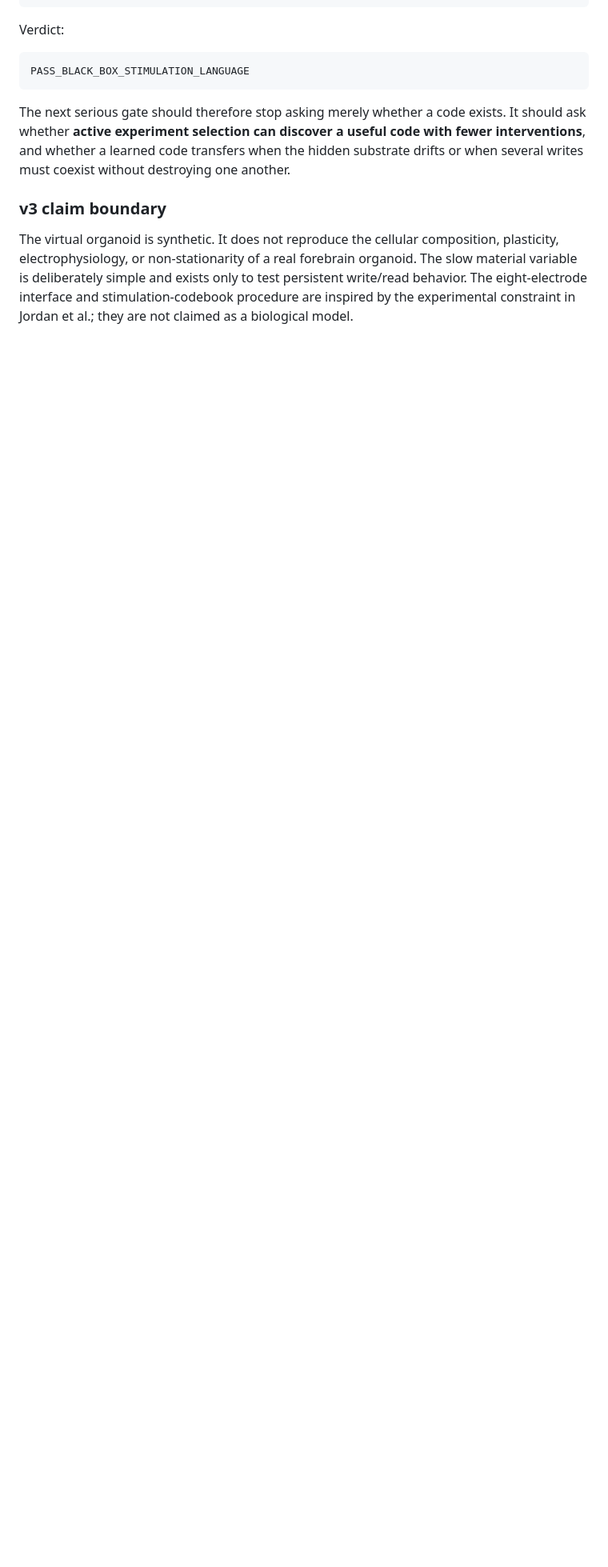
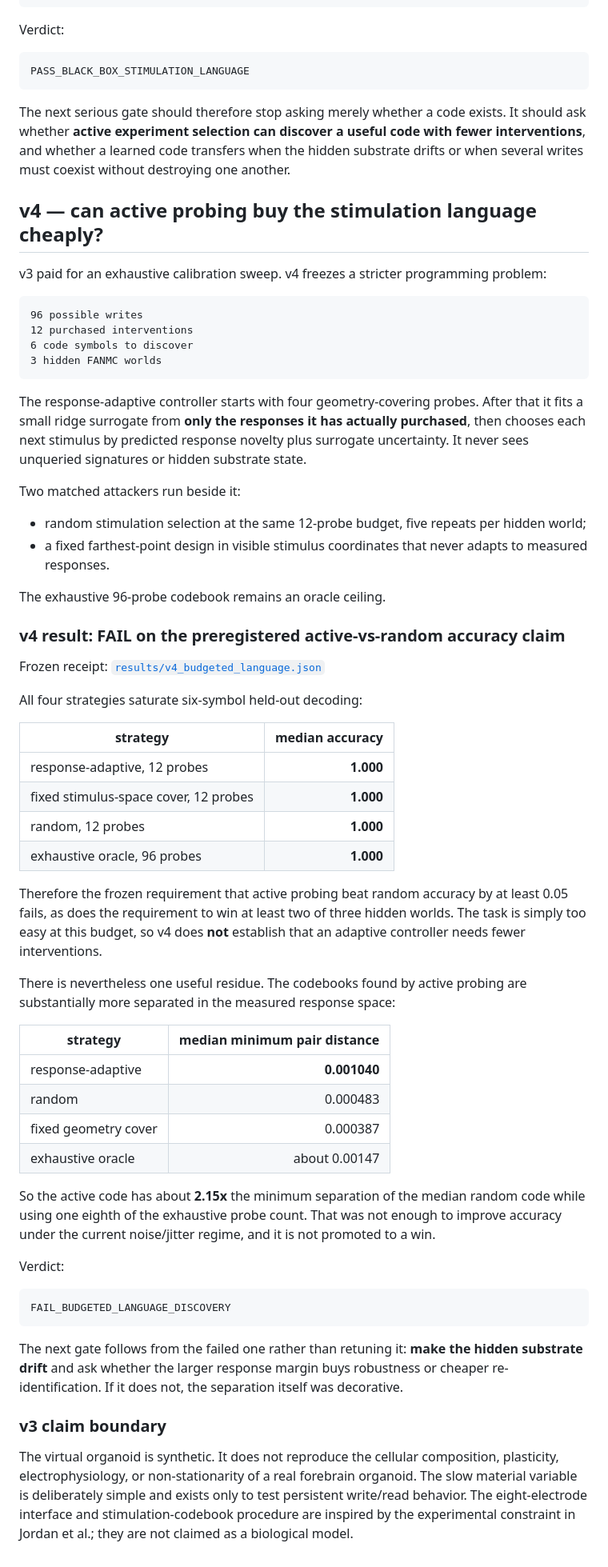
Before and after one commit to anttiluode/FrequencyAddressedNonlinearModalCell, a Markdown page: README.md, the part around the change. Shown at 80% size. Rendered like a GitHub page; blank space fills up the shorter version.

Commit message:
Document v4 budgeted-language failure

````diff
--- a/README.md
+++ b/README.md
@@ -416,6 +416,62 @@ PASS_BLACK_BOX_STIMULATION_LANGUAGE
 
 The next serious gate should therefore stop asking merely whether a code exists. It should ask whether **active experiment selection can discover a useful code with fewer interventions**, and whether a learned code transfers when the hidden substrate drifts or when several writes must coexist without destroying one another.
 
+
+
+## v4 — can active probing buy the stimulation language cheaply?
+
+v3 paid for an exhaustive calibration sweep. v4 freezes a stricter programming problem:
+
+```text
+96 possible writes
+12 purchased interventions
+6 code symbols to discover
+3 hidden FANMC worlds
+```
+
+The response-adaptive controller starts with four geometry-covering probes. After that it fits a small ridge surrogate from **only the responses it has actually purchased**, then chooses each next stimulus by predicted response novelty plus surrogate uncertainty. It never sees unqueried signatures or hidden substrate state.
+
+Two matched attackers run beside it:
+
+- random stimulation selection at the same 12-probe budget, five repeats per hidden world;
+- a fixed farthest-point design in visible stimulus coordinates that never adapts to measured responses.
+
+The exhaustive 96-probe codebook remains an oracle ceiling.
+
+### v4 result: FAIL on the preregistered active-vs-random accuracy claim
+
+Frozen receipt: [`results/v4_budgeted_language.json`](results/v4_budgeted_language.json)
+
+All four strategies saturate six-symbol held-out decoding:
+
+| strategy | median accuracy |
+|---|---:|
+| response-adaptive, 12 probes | **1.000** |
+| fixed stimulus-space cover, 12 probes | **1.000** |
+| random, 12 probes | **1.000** |
+| exhaustive oracle, 96 probes | **1.000** |
+
+Therefore the frozen requirement that active probing beat random accuracy by at least 0.05 fails, as does the requirement to win at least two of three hidden worlds. The task is simply too easy at this budget, so v4 does **not** establish that an adaptive controller needs fewer interventions.
+
+There is nevertheless one useful residue. The codebooks found by active probing are substantially more separated in the measured response space:
+
+| strategy | median minimum pair distance |
+|---|---:|
+| response-adaptive | **0.001040** |
+| random | 0.000483 |
+| fixed geometry cover | 0.000387 |
+| exhaustive oracle | about 0.00147 |
+
+So the active code has about **2.15x** the minimum separation of the median random code while using one eighth of the exhaustive probe count. That was not enough to improve accuracy under the current noise/jitter regime, and it is not promoted to a win.
+
+Verdict:
+
+```text
+FAIL_BUDGETED_LANGUAGE_DISCOVERY
+```
+
+The next gate follows from the failed one rather than retuning it: **make the hidden substrate drift** and ask whether the larger response margin buys robustness or cheaper re-identification. If it does not, the separation itself was decorative.
+
 ### v3 claim boundary
 
 The virtual organoid is synthetic. It does not reproduce the cellular composition, plasticity, electrophysiology, or non-stationarity of a real forebrain organoid. The slow material variable is deliberately simple and exists only to test persistent write/read behavior. The eight-electrode interface and stimulation-codebook procedure are inspired by the experimental constraint in Jordan et al.; they are not claimed as a biological model.
````
